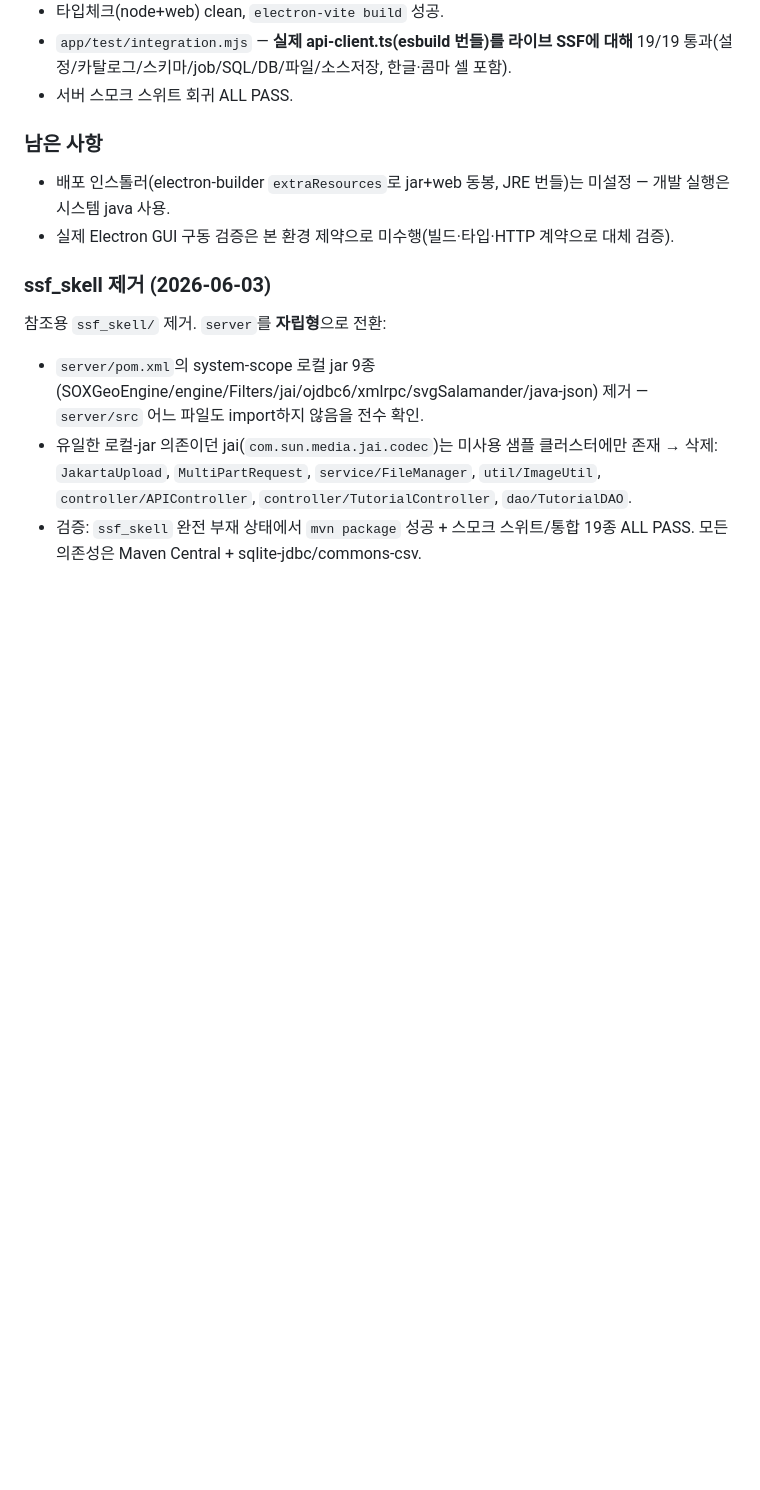
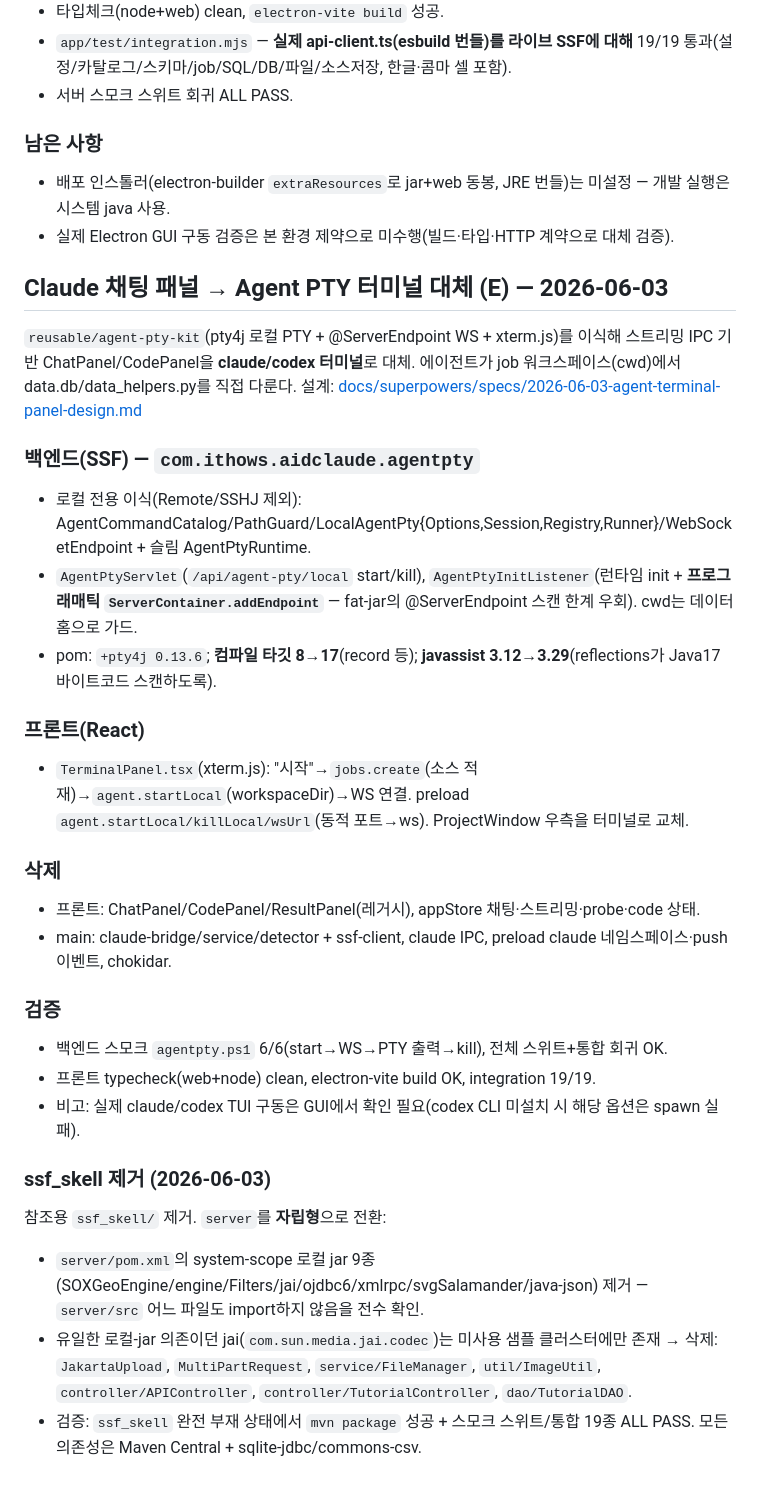
Before and after one commit to topmentor/AI_Aid_DataManager, a Markdown page: HISTORY.md, the part around the change. GitHub-like rendering; blank space fills up the shorter version.

Commit message:
docs: record Claude chat → Agent PTY terminal replacement (E)

```diff
--- a/HISTORY.md
+++ b/HISTORY.md
@@ -949,6 +949,28 @@ A(SSF 백엔드) 위에 Electron 셸·프론트 전송·빌드를 통합. 결정
 - 배포 인스톨러(electron-builder `extraResources`로 jar+web 동봉, JRE 번들)는 미설정 — 개발 실행은 시스템 java 사용.
 - 실제 Electron GUI 구동 검증은 본 환경 제약으로 미수행(빌드·타입·HTTP 계약으로 대체 검증).
 
+## Claude 채팅 패널 → Agent PTY 터미널 대체 (E) — 2026-06-03
+
+`reusable/agent-pty-kit`(pty4j 로컬 PTY + @ServerEndpoint WS + xterm.js)를 이식해 스트리밍 IPC 기반 ChatPanel/CodePanel을 **claude/codex 터미널**로 대체. 에이전트가 job 워크스페이스(cwd)에서 data.db/data_helpers.py를 직접 다룬다.
+설계: [docs/superpowers/specs/2026-06-03-agent-terminal-panel-design.md](docs/superpowers/specs/2026-06-03-agent-terminal-panel-design.md)
+
+### 백엔드(SSF) — `com.ithows.aidclaude.agentpty`
+- 로컬 전용 이식(Remote/SSHJ 제외): AgentCommandCatalog/PathGuard/LocalAgentPty{Options,Session,Registry,Runner}/WebSocketEndpoint + 슬림 AgentPtyRuntime.
+- `AgentPtyServlet`(`/api/agent-pty/local` start/kill), `AgentPtyInitListener`(런타임 init + **프로그래매틱 `ServerContainer.addEndpoint`** — fat-jar의 @ServerEndpoint 스캔 한계 우회). cwd는 데이터 홈으로 가드.
+- pom: `+pty4j 0.13.6`; **컴파일 타깃 8→17**(record 등); **javassist 3.12→3.29**(reflections가 Java17 바이트코드 스캔하도록).
+
+### 프론트(React)
+- `TerminalPanel.tsx`(xterm.js): "시작"→`jobs.create`(소스 적재)→`agent.startLocal`(workspaceDir)→WS 연결. preload `agent.startLocal/killLocal/wsUrl`(동적 포트→ws). ProjectWindow 우측을 터미널로 교체.
+
+### 삭제
+- 프론트: ChatPanel/CodePanel/ResultPanel(레거시), appStore 채팅·스트리밍·probe·code 상태.
+- main: claude-bridge/service/detector + ssf-client, claude IPC, preload claude 네임스페이스·push 이벤트, chokidar.
+
+### 검증
+- 백엔드 스모크 `agentpty.ps1` 6/6(start→WS→PTY 출력→kill), 전체 스위트+통합 회귀 OK.
+- 프론트 typecheck(web+node) clean, electron-vite build OK, integration 19/19.
+- 비고: 실제 claude/codex TUI 구동은 GUI에서 확인 필요(codex CLI 미설치 시 해당 옵션은 spawn 실패).
+
 ### ssf_skell 제거 (2026-06-03)
 참조용 `ssf_skell/` 제거. `server`를 **자립형**으로 전환:
 - `server/pom.xml`의 system-scope 로컬 jar 9종(SOXGeoEngine/engine/Filters/jai/ojdbc6/xmlrpc/svgSalamander/java-json) 제거 — `server/src` 어느 파일도 import하지 않음을 전수 확인.
```
